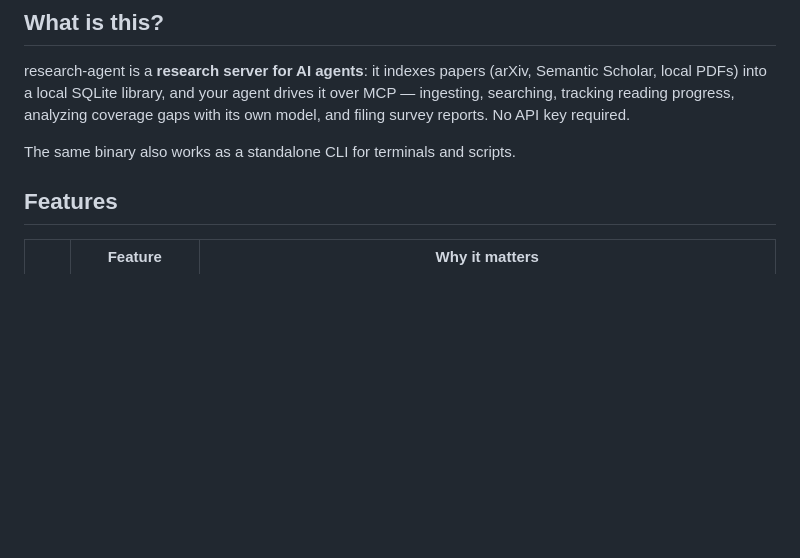
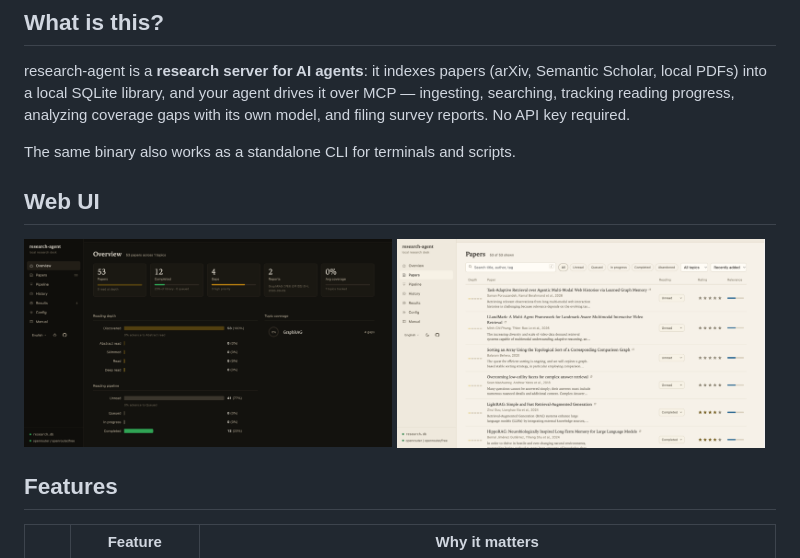
Before and after one commit to epicsagas/research-agent, a Markdown page: README.md, the part around the change. GitHub-like rendering; pictures changed too: assets/overview.png (added), assets/papers.png (added); blank space fills up the shorter version.

Commit message:
doc: web ui

```diff
--- a/README.md
+++ b/README.md
@@ -40,6 +40,11 @@ coverage gaps with its own model, and filing survey reports. No API key
 required.
 
 The same binary also works as a standalone CLI for terminals and scripts.
+
+## Web UI
+
+<img width="49%" src="./assets/overview.png" alt="dashboard-overview" />
+<img width="49%" src="./assets/papers.png" alt="dashboard-overview" />
 
 ## Features
 
```
Also changed, not shown: 10 other files.
